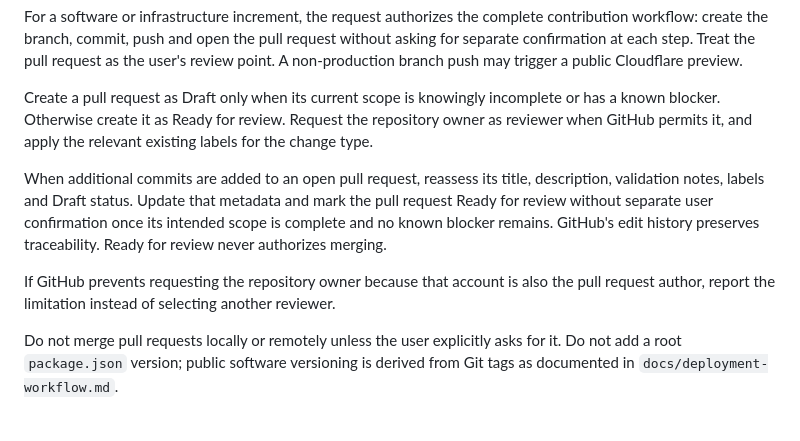
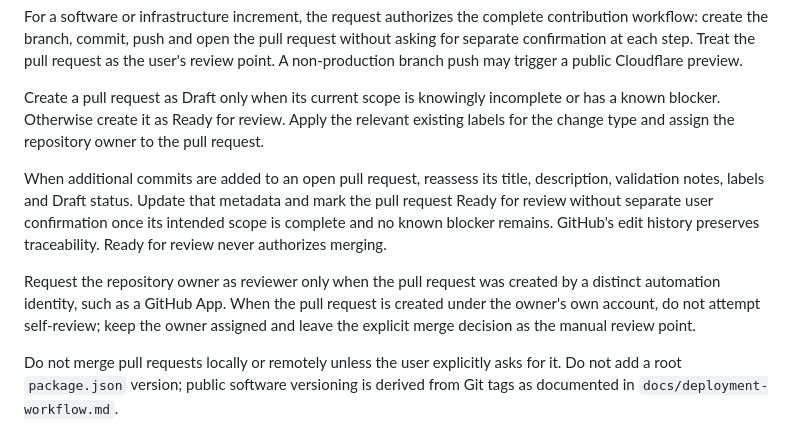
Before and after one commit to fury473/fohryu-website, a Markdown page: AGENTS.md, the part around the change. Rendered like a GitHub page.

```diff
--- a/AGENTS.md
+++ b/AGENTS.md
@@ -98,8 +98,8 @@ Cloudflare preview.
 
 Create a pull request as Draft only when its current scope is knowingly
 incomplete or has a known blocker. Otherwise create it as Ready for review.
-Request the repository owner as reviewer when GitHub permits it, and apply the
-relevant existing labels for the change type.
+Apply the relevant existing labels for the change type and assign the repository
+owner to the pull request.
 
 When additional commits are added to an open pull request, reassess its title,
 description, validation notes, labels and Draft status. Update that metadata and
@@ -107,9 +107,10 @@ mark the pull request Ready for review without separate user confirmation once
 its intended scope is complete and no known blocker remains. GitHub's edit
 history preserves traceability. Ready for review never authorizes merging.
 
-If GitHub prevents requesting the repository owner because that account is also
-the pull request author, report the limitation instead of selecting another
-reviewer.
+Request the repository owner as reviewer only when the pull request was created
+by a distinct automation identity, such as a GitHub App. When the pull request is
+created under the owner's own account, do not attempt self-review; keep the owner
+assigned and leave the explicit merge decision as the manual review point.
 
 Do not merge pull requests locally or remotely unless the user explicitly asks
 for it. Do not add a root `package.json` version; public software versioning is
```
Also changed, not shown: docs/deployment-workflow.md (+7 -5 lines), 1 other file.
